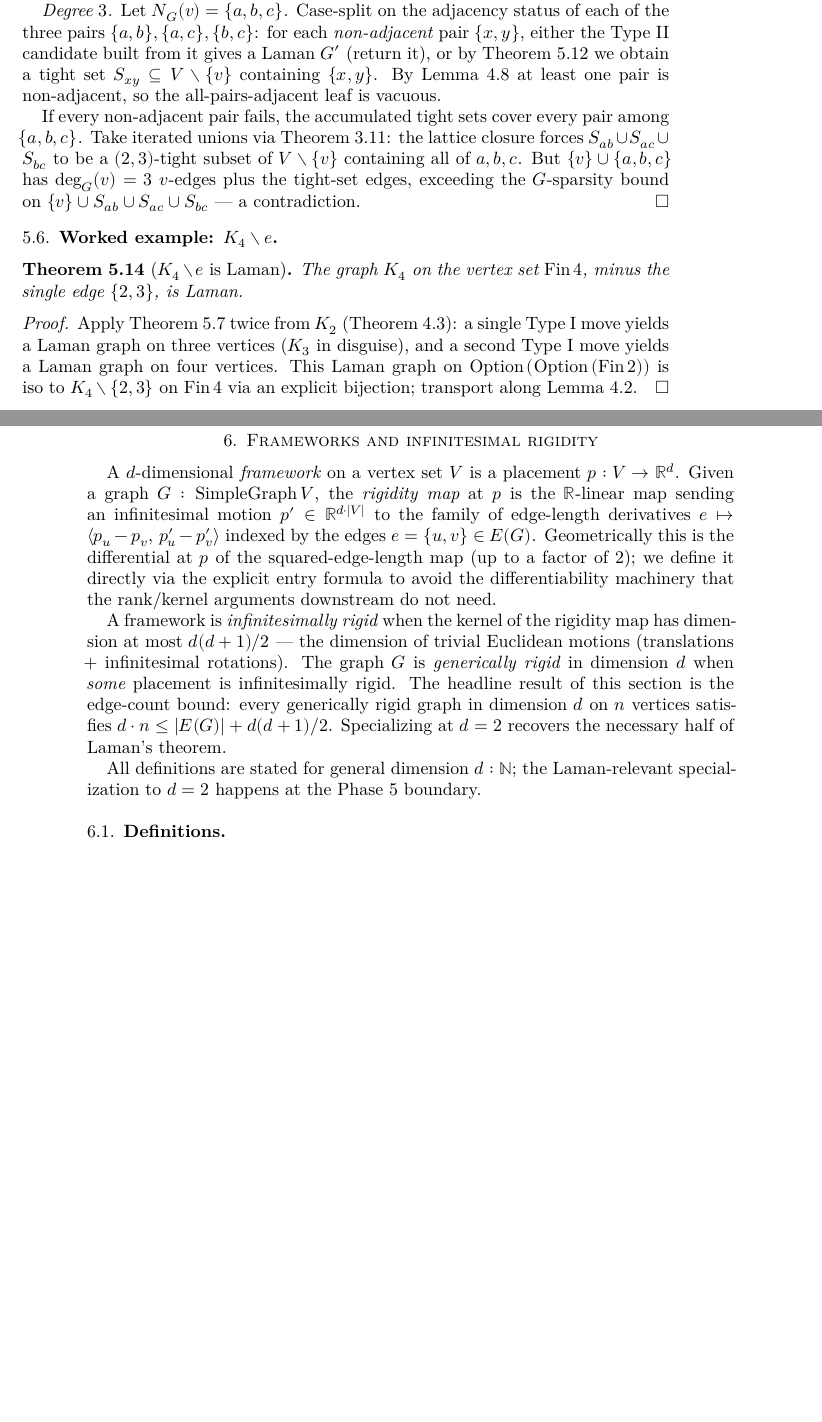
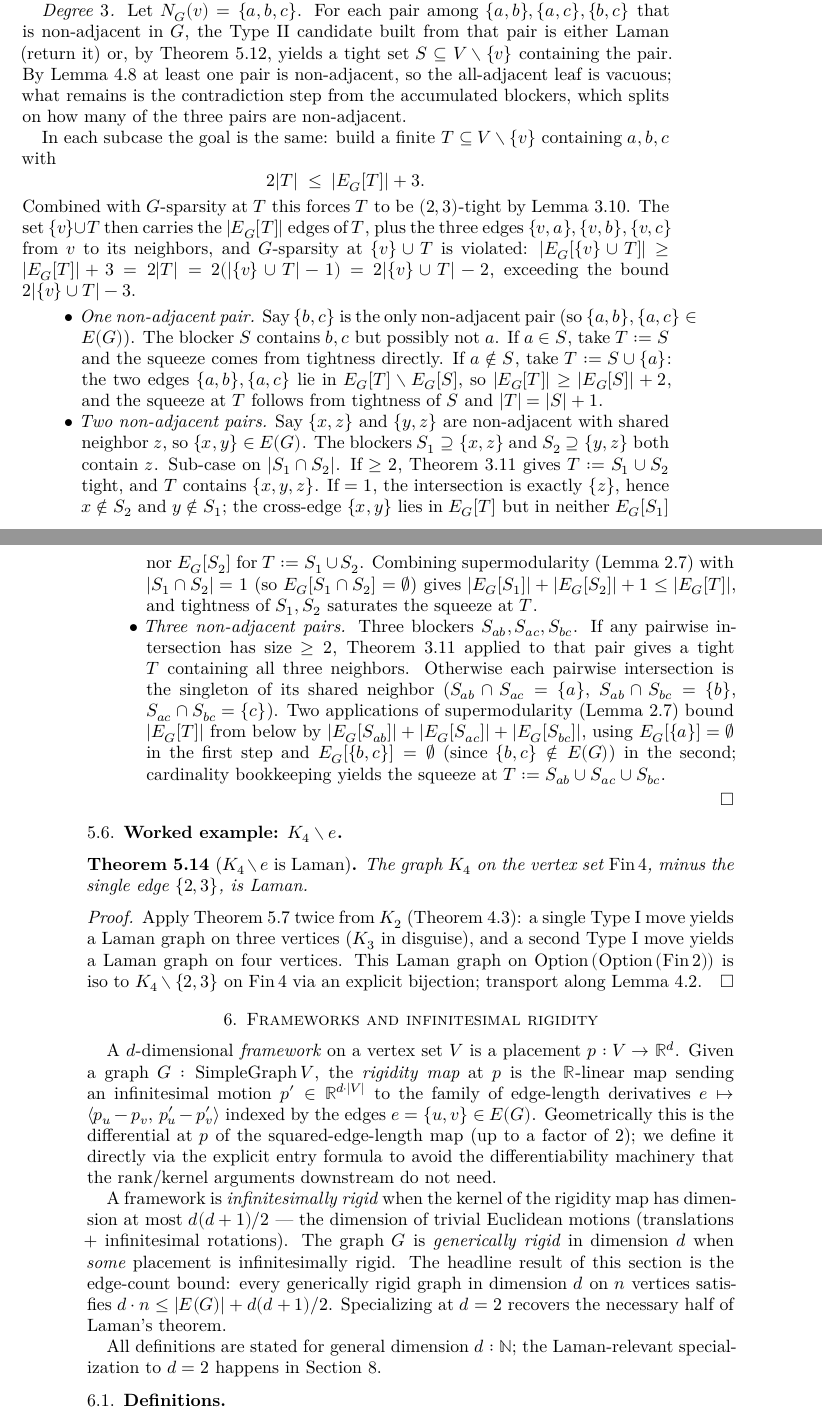
Before and after one commit to bryangingechen/CombinatorialRigidity, a LaTeX paper (blueprint/src/print.tex, which reads blueprint/src/chapter/frameworks.tex, blueprint/src/chapter/henneberg.tex): two parts of pages 11 and 12 of 19, joined at a grey line, cut so that both start at the same text, the shorter picture padded with empty space. Compiled offline with XeLaTeX.

Commit message:
docs(blueprint): polish pass on Phase 1-5 chapters
Address eight review findings:

1. Expand the degree-3 case of `IsLaman.exists_typeI_or_typeII_reverse`
   into explicit 1-pair / 2-pair / 3-pair subcases matching the Lean
   contradiction templates.
2. Fix the K_2-generically-rigid kernel-bound inequality so the
   statement variables ($d \ge 1$, dim $d$) match the proof
   ($2d - 1 \le d(d+1)/2$).
3. Replace "suitable combination" in `typeII_isInfinitesimallyRigid_extend`
   with the explicit alpha/(alpha-1) subtraction argument that recovers
   the deleted edge's row.
4. Reorder the degree-le-three proof so the lower bound precedes the
   contradicting upper bound.
5. Untangle the typeII tightness arithmetic to avoid overloading |E|
   for old vs new edge counts.
6. Drop Lean-implementation footnotes from def:edgesIn, def:framework,
   def:rigidityMap, lem:iso-image-edgesIn, lem:typeII-edgeSet-ncard.
7. Replace "Phase 5/6" prose markers in chapter bodies with direct
   \cref's to where the result is used; keep phase numbers only in
   intro and laman-theorem status sections.

Co-Authored-By: Claude Opus 4.7 (1M context) <noreply@anthropic.com>

```diff
--- a/blueprint/src/chapter/frameworks.tex
+++ b/blueprint/src/chapter/frameworks.tex
@@ -24,8 +24,8 @@ Specializing at $d = 2$ recovers the necessary half of Laman's
 theorem.
 
 All definitions are stated for general dimension $d : \N$; the
-Laman-relevant specialization to $d = 2$ happens at the Phase~5
-boundary.
+Laman-relevant specialization to $d = 2$ happens in
+\cref{sec:laman-theorem}.
 
 \subsection{Definitions}
 
--- a/blueprint/src/chapter/henneberg.tex
+++ b/blueprint/src/chapter/henneberg.tex
@@ -399,23 +399,68 @@ sparsity of $G$ at $\{v\} \cup N_G(v)$.
   \cref{thm:typeI-isLaman-iff}: $\mathrm{typeI}\,G'\,a\,b$ is Laman
   (because $G$ is, by the underlying iso), so $G'$ itself is.
 
-  \emph{Degree~$3$.} Let $N_G(v) = \{a, b, c\}$. Case-split on the
-  adjacency status of each of the three pairs $\{a, b\}, \{a, c\},
-  \{b, c\}$: for each \emph{non-adjacent} pair $\{x, y\}$, either the
-  Type~II candidate built from it gives a Laman $G'$ (return it), or
-  by \cref{thm:isLaman-typeII-reverse-blocker} we obtain a tight set
-  $S_{xy} \subseteq V \setminus \{v\}$ containing $\{x, y\}$. By
+  \emph{Degree~$3$.} Let $N_G(v) = \{a, b, c\}$. For each pair among
+  $\{a, b\}, \{a, c\}, \{b, c\}$ that is non-adjacent in $G$, the
+  Type~II candidate built from that pair is either Laman (return it)
+  or, by \cref{thm:isLaman-typeII-reverse-blocker}, yields a tight set
+  $S \subseteq V \setminus \{v\}$ containing the pair. By
   \cref{lem:isLaman-exists-nonadj-among-three-neighbors} at least one
-  pair is non-adjacent, so the all-pairs-adjacent leaf is vacuous.
+  pair is non-adjacent, so the all-adjacent leaf is vacuous; what
+  remains is the contradiction step from the accumulated blockers,
+  which splits on how many of the three pairs are non-adjacent.
 
-  If every non-adjacent pair fails, the accumulated tight sets cover
-  every pair among $\{a, b, c\}$. Take iterated unions
-  via \cref{thm:isTightOn-union-inter}: the lattice closure forces
-  $S_{ab} \cup S_{ac} \cup S_{bc}$ to be a $(2, 3)$-tight subset of
-  $V \setminus \{v\}$ containing all of $a, b, c$. But $\{v\} \cup
-  \{a, b, c\}$ has $\deg_G(v) = 3$ $v$-edges plus the
-  tight-set edges, exceeding the $G$-sparsity bound on
-  $\{v\} \cup S_{ab} \cup S_{ac} \cup S_{bc}$ --- a contradiction.
+  In each subcase the goal is the same: build a finite
+  $T \subseteq V \setminus \{v\}$ containing $a, b, c$ with
+  \[
+    2|T| \;\le\; |\edgesIn{T}| + 3.
+  \]
+  Combined with $G$-sparsity at $T$ this forces $T$ to be
+  $(2, 3)$-tight by \cref{lem:isSparse-isTightOn-of-le}. The set
+  $\{v\} \cup T$ then carries the $|\edgesIn{T}|$ edges of $T$, plus
+  the three edges $\{v, a\}, \{v, b\}, \{v, c\}$ from $v$ to its
+  neighbors, and $G$-sparsity at $\{v\} \cup T$ is violated:
+  $|\edgesIn{\{v\} \cup T}| \ge |\edgesIn{T}| + 3 = 2|T| = 2(|\{v\}
+  \cup T| - 1) = 2|\{v\} \cup T| - 2$, exceeding the bound $2|\{v\}
+  \cup T| - 3$.
+
+  \begin{itemize}
+    \item \emph{One non-adjacent pair.} Say $\{b, c\}$ is the only
+      non-adjacent pair (so $\{a, b\}, \{a, c\} \in E(G)$). The
+      blocker $S$ contains $b, c$ but possibly not $a$. If $a \in S$,
+      take $T := S$ and the squeeze comes from tightness directly. If
+      $a \notin S$, take $T := S \cup \{a\}$: the two edges
+      $\{a, b\}, \{a, c\}$ lie in
+      $\edgesIn{T} \setminus \edgesIn{S}$, so
+      $|\edgesIn{T}| \ge |\edgesIn{S}| + 2$, and the squeeze at $T$
+      follows from tightness of $S$ and $|T| = |S| + 1$.
+    \item \emph{Two non-adjacent pairs.} Say $\{x, z\}$ and $\{y, z\}$
+      are non-adjacent with shared neighbor $z$, so
+      $\{x, y\} \in E(G)$. The blockers $S_1 \supseteq \{x, z\}$ and
+      $S_2 \supseteq \{y, z\}$ both contain $z$. Sub-case on
+      $|S_1 \cap S_2|$. If $\ge 2$, \cref{thm:isTightOn-union-inter}
+      gives $T := S_1 \cup S_2$ tight, and $T$ contains $\{x, y, z\}$.
+      If $= 1$, the intersection is exactly $\{z\}$, hence
+      $x \notin S_2$ and $y \notin S_1$; the cross-edge $\{x, y\}$
+      lies in $\edgesIn{T}$ but in neither $\edgesIn{S_1}$ nor
+      $\edgesIn{S_2}$ for $T := S_1 \cup S_2$. Combining supermodularity
+      (\cref{lem:edgesIn-ncard-add-le}) with $|S_1 \cap S_2| = 1$ (so
+      $\edgesIn{S_1 \cap S_2} = \emptyset$) gives
+      $|\edgesIn{S_1}| + |\edgesIn{S_2}| + 1 \le |\edgesIn{T}|$, and
+      tightness of $S_1, S_2$ saturates the squeeze at $T$.
+    \item \emph{Three non-adjacent pairs.} Three blockers
+      $S_{ab}, S_{ac}, S_{bc}$. If any pairwise intersection has size
+      $\ge 2$, \cref{thm:isTightOn-union-inter} applied to that pair
+      gives a tight $T$ containing all three neighbors. Otherwise each
+      pairwise intersection is the singleton of its shared neighbor
+      ($S_{ab} \cap S_{ac} = \{a\}$, $S_{ab} \cap S_{bc} = \{b\}$,
+      $S_{ac} \cap S_{bc} = \{c\}$). Two applications of supermodularity
+      (\cref{lem:edgesIn-ncard-add-le}) bound $|\edgesIn{T}|$ from below
+      by $|\edgesIn{S_{ab}}| + |\edgesIn{S_{ac}}| + |\edgesIn{S_{bc}}|$,
+      using $\edgesIn{\{a\}} = \emptyset$ in the first step and
+      $\edgesIn{\{b, c\}} = \emptyset$ (since $\{b, c\} \notin E(G)$)
+      in the second; cardinality bookkeeping yields the squeeze at
+      $T := S_{ab} \cup S_{ac} \cup S_{bc}$.
+  \end{itemize}
 \end{proof}
 
 \subsection{Worked example: \texorpdfstring{$K_4 \setminus e$}{K4 minus e}}
```
Also changed, not shown: blueprint/src/chapter/henneberg-rigidity.tex (+28 -14 lines), blueprint/src/chapter/laman-theorem.tex (+2 -3 lines), blueprint/src/chapter/laman.tex (+5 -3 lines), blueprint/src/chapter/sparsity.tex (+5 -9 lines), blueprint/src/chapter/frameworks.tex (26 more changed lines), blueprint/src/chapter/henneberg.tex (20 more changed lines).
